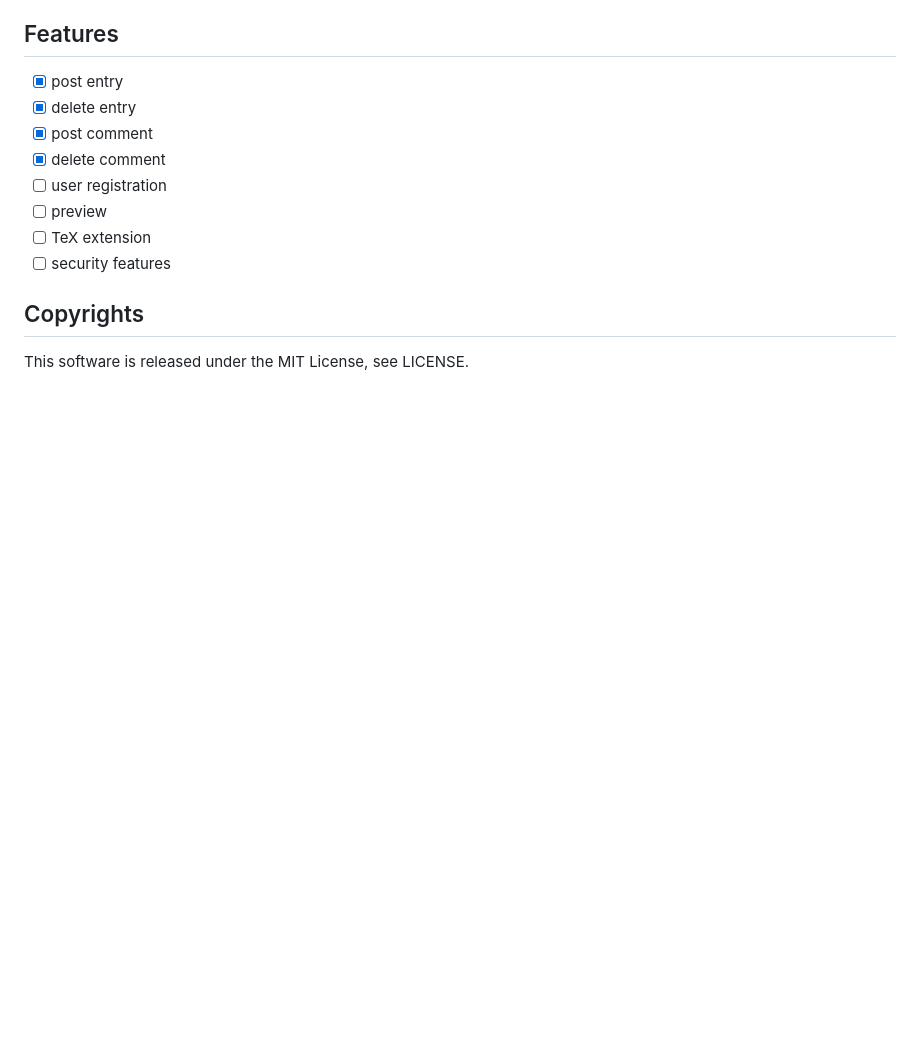
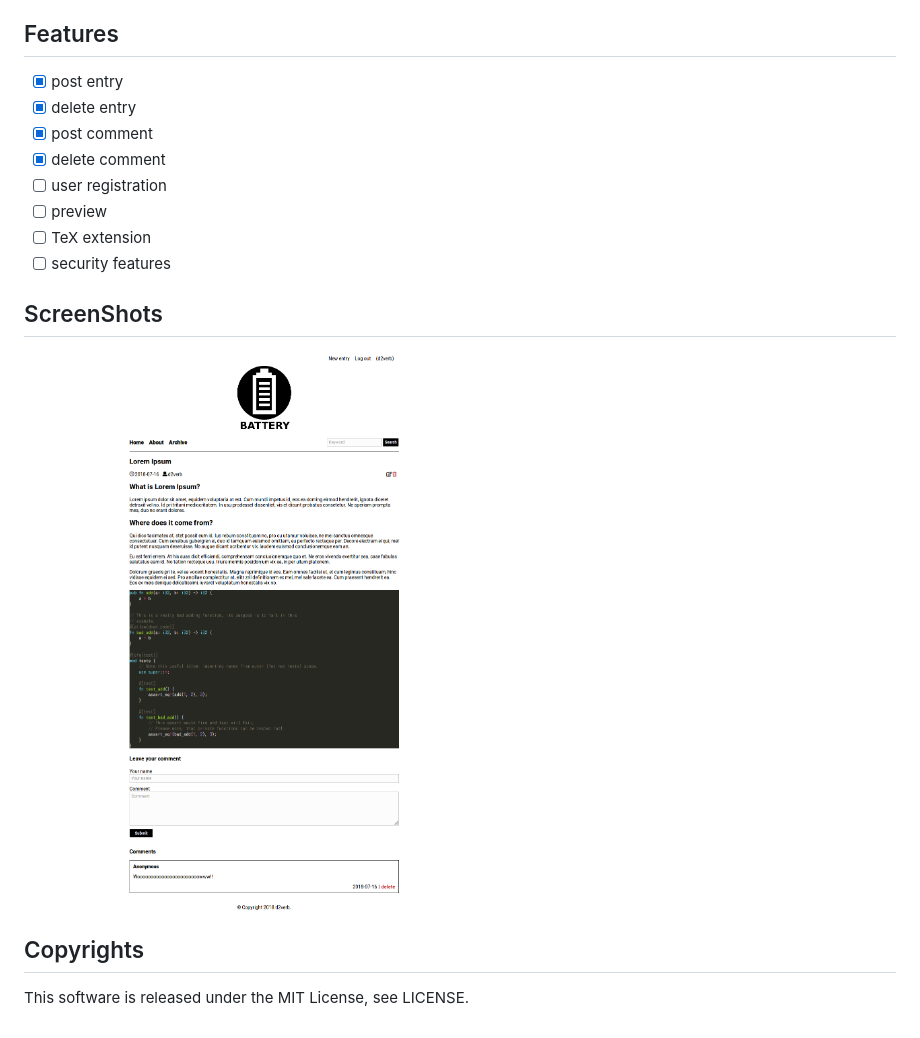
Before and after one commit to d2verb/battery, a Markdown page: README.md, the part around the change. Drawn GitHub-style; pictures changed too: img/entry-page-screenshot.png (added); blank space fills up the shorter version.

Commit message:
Add ScreenShot

```diff
--- a/README.md
+++ b/README.md
@@ -10,5 +10,8 @@ Battery is a blog engine written in python. Note that this project is still WIP.
 - [ ] TeX extension
 - [ ] security features
 
+## ScreenShots
+![entry page](img/entry-page-screenshot.png)
+
 ## Copyrights
 This software is released under the MIT License, see LICENSE.
```
